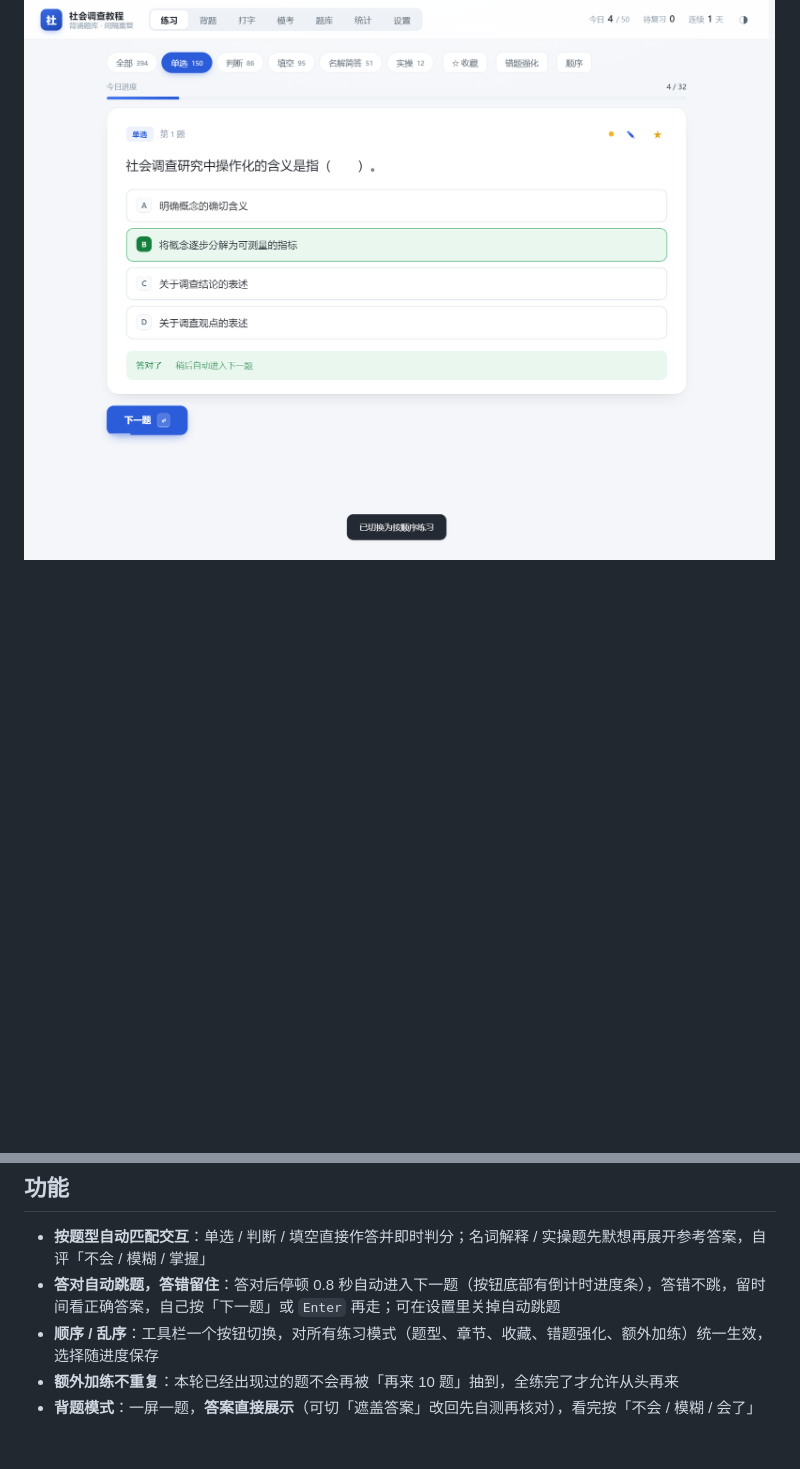
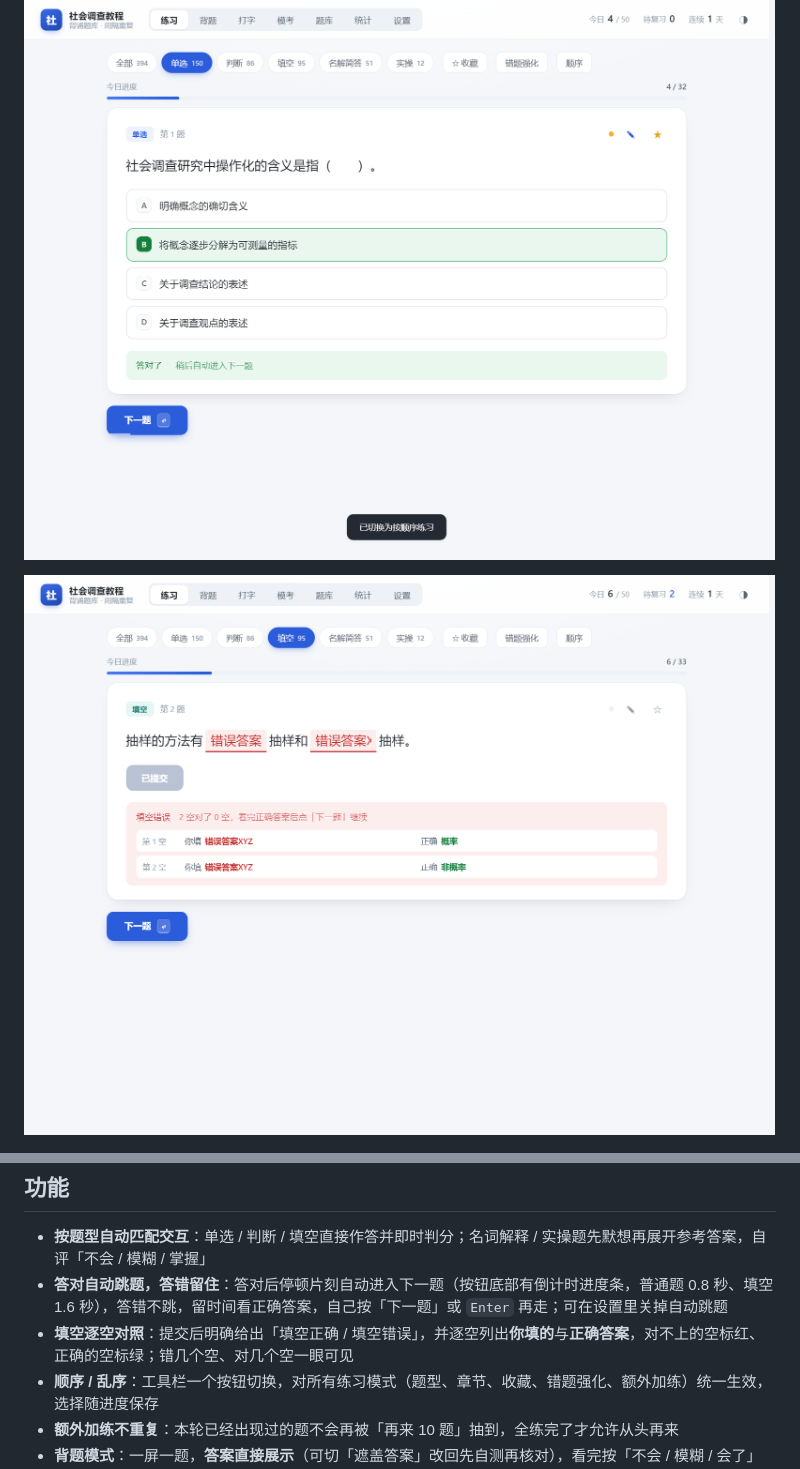
Before and after one commit to qicongwei/social-survey-quiz, a Markdown page: README.md, 2 parts joined by grey strips. Rendered like a GitHub page; pictures changed too: docs/blank-feedback.png (added); blank space fills up the shorter version.

```diff
--- a/README.md
+++ b/README.md
@@ -18,6 +18,8 @@ Windows 64 位：到 [Releases](https://github.com/qicongwei/social-survey-quiz/
 
 ![答对后自动进入下一题](docs/auto-next.png)
 
+![填空题逐空对照](docs/blank-feedback.png)
+
 ![背题模式](docs/recite.png)
 
 ![背题模式 · 填空题照着答案打](docs/recite-type.png)
@@ -31,7 +33,8 @@ Windows 64 位：到 [Releases](https://github.com/qicongwei/social-survey-quiz/
 ## 功能
 
 - **按题型自动匹配交互**：单选 / 判断 / 填空直接作答并即时判分；名词解释 / 实操题先默想再展开参考答案，自评「不会 / 模糊 / 掌握」
-- **答对自动跳题，答错留住**：答对后停顿 0.8 秒自动进入下一题（按钮底部有倒计时进度条），答错不跳，留时间看正确答案，自己按「下一题」或 `Enter` 再走；可在设置里关掉自动跳题
+- **答对自动跳题，答错留住**：答对后停顿片刻自动进入下一题（按钮底部有倒计时进度条，普通题 0.8 秒、填空 1.6 秒），答错不跳，留时间看正确答案，自己按「下一题」或 `Enter` 再走；可在设置里关掉自动跳题
+- **填空逐空对照**：提交后明确给出「填空正确 / 填空错误」，并逐空列出**你填的**与**正确答案**，对不上的空标红、正确的空标绿；错几个空、对几个空一眼可见
 - **顺序 / 乱序**：工具栏一个按钮切换，对所有练习模式（题型、章节、收藏、错题强化、额外加练）统一生效，选择随进度保存
 - **额外加练不重复**：本轮已经出现过的题不会再被「再来 10 题」抽到，全练完了才允许从头再来
 - **背题模式**：一屏一题，**答案直接展示**（可切「遮盖答案」改回先自测再核对），看完按「不会 / 模糊 / 会了」打分，自动翻下一题。**只记遍数、不改动复习排程**，适合考前快速刷遍数；一轮结束给出通过率，并可「只背不会的」
```
Also changed, not shown: docs/blank-right.png (added), 4 other files.
